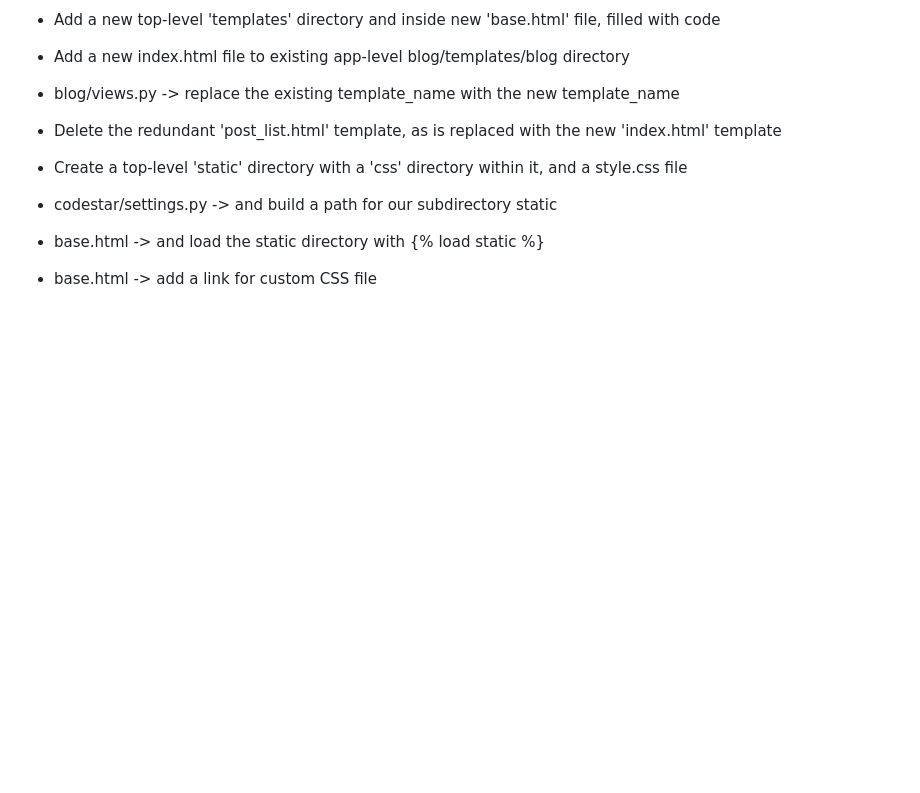
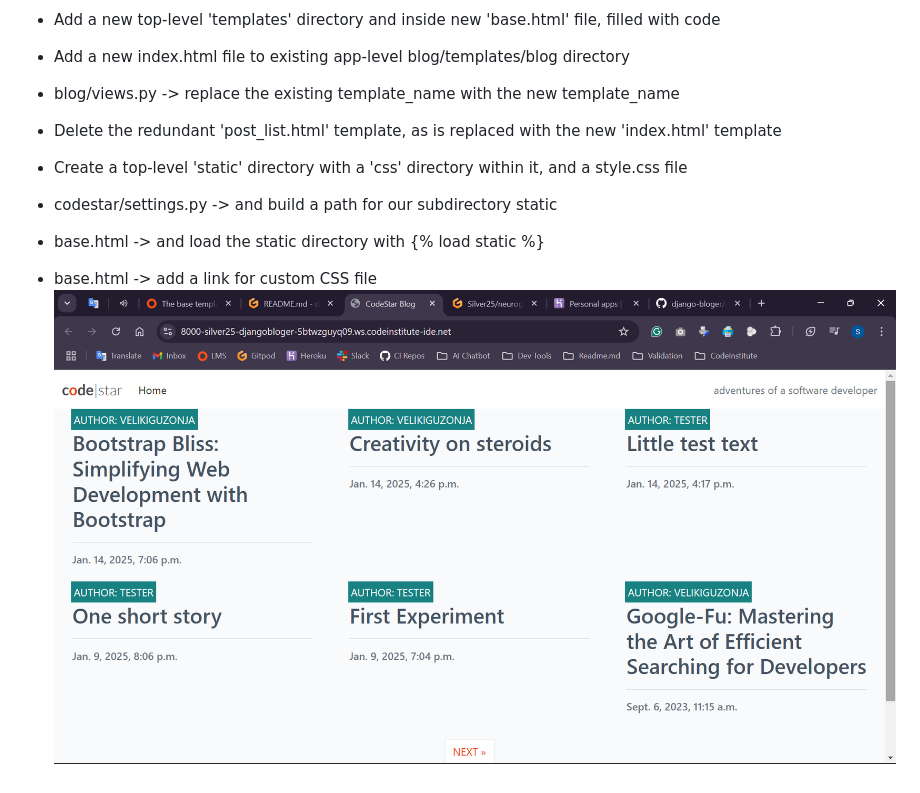
Before and after one commit to Silver25/django-bloger, a Markdown page: README.md, the part around the change. Rendered like a GitHub page; pictures changed too: image.png (added); blank space fills up the shorter version.

```diff
--- a/README.md
+++ b/README.md
@@ -176,3 +176,4 @@ Heroku live server: https://djangobloger-fb8dc7f4bd37.herokuapp.com/
 - codestar/settings.py -> and build a path for our subdirectory static
 - base.html -> and load the static directory with {% load static %}
 - base.html -> add a link for custom CSS file
+![Apply new custom CSS for posts](image.png)
```
Also changed, not shown: 1 other file.
